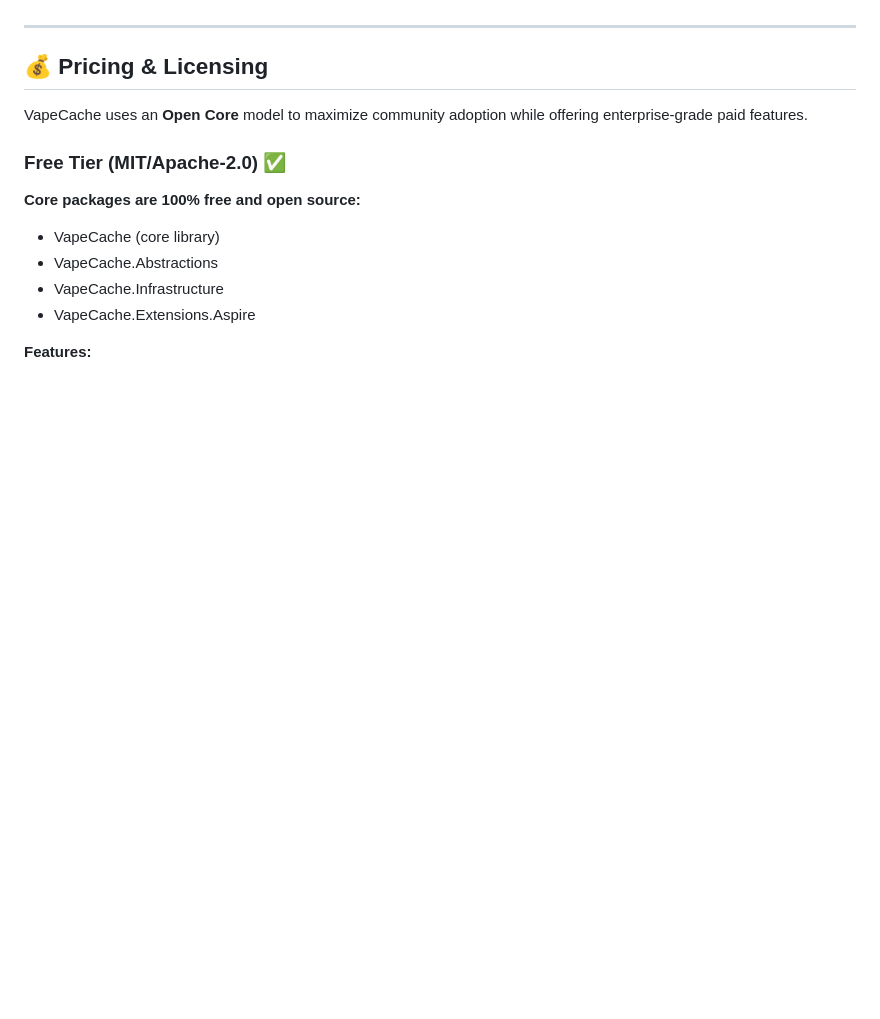
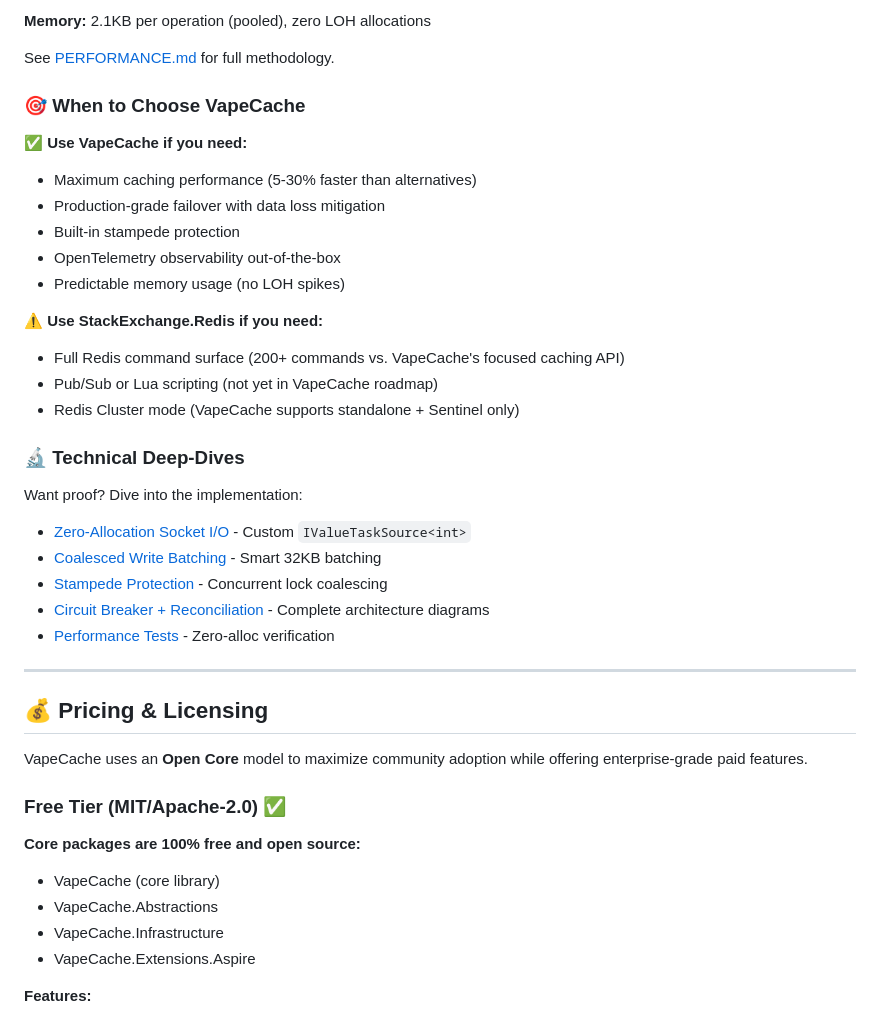
Before and after one commit to haxxornulled/VapeCache, a Markdown page: README.md, the part around one of its changes. Drawn GitHub-style; blank space fills up the shorter version.

```diff
--- a/README.md
+++ b/README.md
@@ -29,3 +85,29 @@
+**Memory:** 2.1KB per operation (pooled), zero LOH allocations
+
+See [PERFORMANCE.md](docs/PERFORMANCE.md) for full methodology.
+
+### 🎯 When to Choose VapeCache
+
+✅ **Use VapeCache if you need:**
+- Maximum caching performance (5-30% faster than alternatives)
+- Production-grade failover with data loss mitigation
+- Built-in stampede protection
+- OpenTelemetry observability out-of-the-box
+- Predictable memory usage (no LOH spikes)
+
+⚠️ **Use StackExchange.Redis if you need:**
+- Full Redis command surface (200+ commands vs. VapeCache's focused caching API)
+- Pub/Sub or Lua scripting (not yet in VapeCache roadmap)
+- Redis Cluster mode (VapeCache supports standalone + Sentinel only)
+
+### 🔬 Technical Deep-Dives
+
+Want proof? Dive into the implementation:
+- [Zero-Allocation Socket I/O](VapeCache.Infrastructure/Connections/SocketIoAwaitableEventArgs.cs) - Custom `IValueTaskSource<int>`
+- [Coalesced Write Batching](VapeCache.Infrastructure/Connections/CoalescedWriteBatch.cs) - Smart 32KB batching
+- [Stampede Protection](VapeCache.Infrastructure/Caching/StampedeProtectedCacheService.cs) - Concurrent lock coalescing
+- [Circuit Breaker + Reconciliation](docs/RECONCILIATION_ARCHITECTURE.md) - Complete architecture diagrams
+- [Performance Tests](VapeCache.PerfGates.Tests/PerfGatesZeroAllocTests.cs) - Zero-alloc verification
 
 ---
 
```
Also changed, not shown: other parts of README.md (+70 -14 lines), docs/RECONCILIATION_ARCHITECTURE.md (added, +454 -0 lines).
